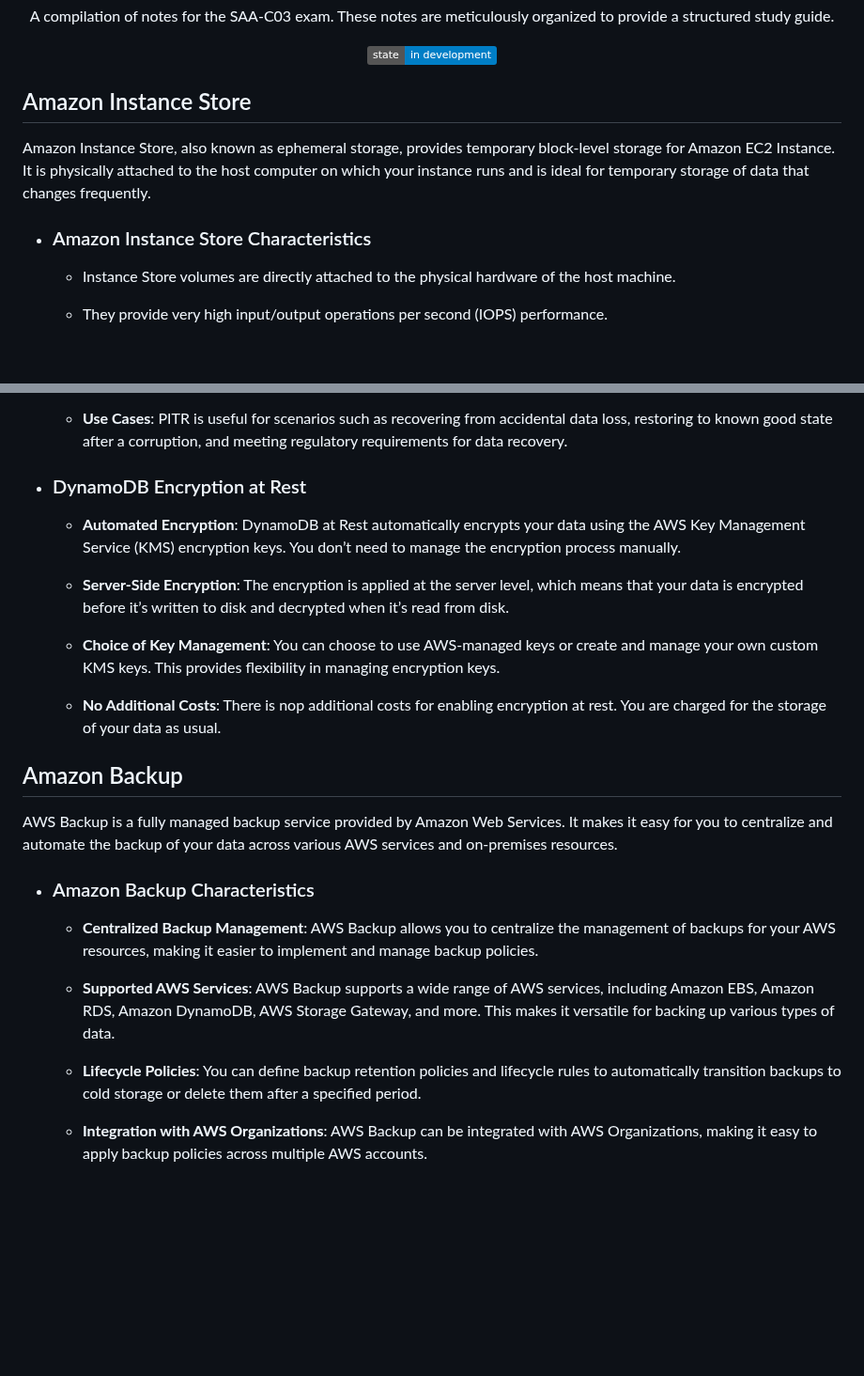
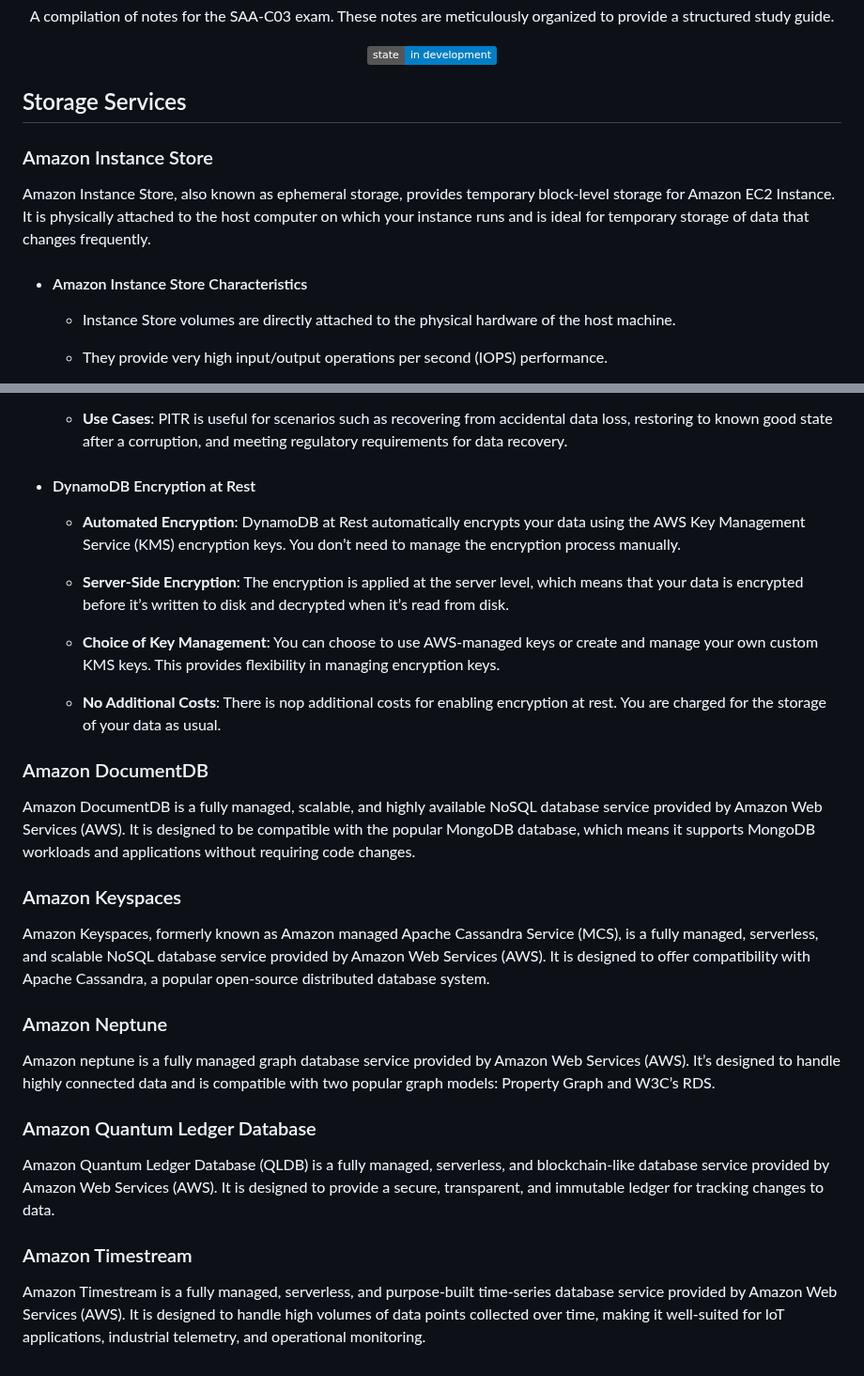
Before and after one commit to m-ashry-eg/SAA-C03, a Markdown page: notes/README.md, 2 parts joined by grey strips. Shown at 94% size. GitHub-like rendering; badges without logos; blank space fills up the shorter version.

```diff
--- a/notes/README.md
+++ b/notes/README.md
@@ -15,12 +15,14 @@ A compilation of notes for the SAA-C03 exam. These notes are meticulously organi
   <img src="https://img.shields.io/badge/state-in_development-blue" alt="version">
 </p>
 
-## Amazon Instance Store
+## Storage Services
+
+### Amazon Instance Store
 
 Amazon Instance Store, also known as ephemeral storage, provides temporary block-level storage for Amazon EC2 Instance. It is physically
 attached to the host computer on which your instance runs and is ideal for temporary storage of data that changes frequently.
 
-- ### Amazon Instance Store Characteristics
+- #### Amazon Instance Store Characteristics
 
   - Instance Store volumes are directly attached to the physical hardware of the host machine.
 
@@ -623,7 +626,7 @@ seamless scalability.
   - **Use Cases**: PITR is useful for scenarios such as recovering from accidental data loss, restoring to known good state after a corruption, and meeting regulatory requirements
   for data recovery.
 
-- ### DynamoDB Encryption at Rest
+- #### DynamoDB Encryption at Rest
 
   - **Automated Encryption**: DynamoDB at Rest automatically encrypts your data using the AWS Key Management Service (KMS) encryption keys. You don’t need to manage the encryption process manually.
 
@@ -633,21 +636,27 @@ seamless scalability.
 
   - **No Additional Costs**: There is nop additional costs for enabling encryption at rest. You are charged for the storage of your data as usual.
 
-## Amazon Backup
+### Amazon DocumentDB
 
-AWS Backup is a fully managed backup service provided by Amazon Web Services. It makes it easy for you to centralize and automate the backup
-of your data across various AWS services and on-premises resources.
+Amazon DocumentDB is a fully managed, scalable, and highly available NoSQL database service provided by Amazon Web Services (AWS). It is designed to be compatible with the popular
+MongoDB database, which means it supports MongoDB workloads and applications without requiring code changes.
 
-- ### Amazon Backup Characteristics
+### Amazon Keyspaces
 
-  - **Centralized Backup Management**: AWS Backup allows you to centralize the management of backups for your AWS resources, making it easier to
-    implement and manage backup policies.
+Amazon Keyspaces, formerly known as Amazon managed Apache Cassandra Service (MCS), is a fully managed, serverless, and scalable NoSQL database service provided by Amazon
+Web Services (AWS). It is designed to offer compatibility with Apache Cassandra, a popular open-source distributed database system.
 
-  - **Supported AWS Services**: AWS Backup supports a wide range of AWS services, including Amazon EBS, Amazon RDS, Amazon DynamoDB,
-    AWS Storage Gateway, and more. This makes it versatile for backing up various types of data.
+### Amazon Neptune
 
-  - **Lifecycle Policies**: You can define backup retention policies and lifecycle rules to automatically transition backups to cold storage or
-    delete them after a specified period.
+Amazon neptune is a fully managed graph database service provided by Amazon Web Services (AWS). It’s designed to handle highly connected data and is compatible with
+two popular graph models: Property Graph and W3C’s RDS.
 
-  - **Integration with AWS Organizations**: AWS Backup can be integrated with AWS Organizations, making it easy to apply backup policies across
-    multiple AWS accounts.
+### Amazon Quantum Ledger Database
+
+Amazon Quantum Ledger Database (QLDB) is a fully managed, serverless, and blockchain-like database service provided by Amazon Web Services (AWS). It is designed to provide a
+secure, transparent, and immutable ledger for tracking changes to data.
+
+### Amazon Timestream
+
+Amazon Timestream is a fully managed, serverless, and purpose-built time-series database service provided by Amazon Web Services (AWS). It is designed to handle high volumes
+of data points collected over time, making it well-suited for IoT applications, industrial telemetry, and operational monitoring.
```
Also changed, not shown: other parts of notes/README.md (+53 -52 lines).
